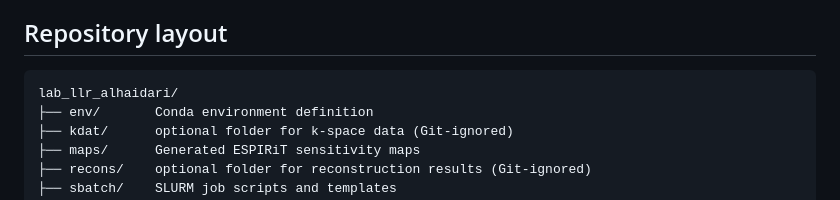
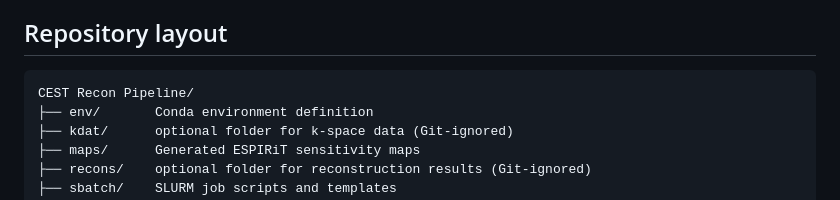
Before and after one commit to AlhaidariAziz/CEST-MRI-Recon-Pipeline, a Markdown page: README.md, the part around the change. GitHub-like rendering.

Commit message:
Mirroring LLR CEST Recon Pipeline

````diff
--- a/README.md
+++ b/README.md
@@ -8,7 +8,7 @@ CPU/GPU execution.
 ## Repository layout
 
 ```text
-lab_llr_alhaidari/
+CEST Recon Pipeline/
 ├── env/       Conda environment definition
 ├── kdat/      optional folder for k-space data (Git-ignored)
 ├── maps/      Generated ESPIRiT sensitivity maps
````
